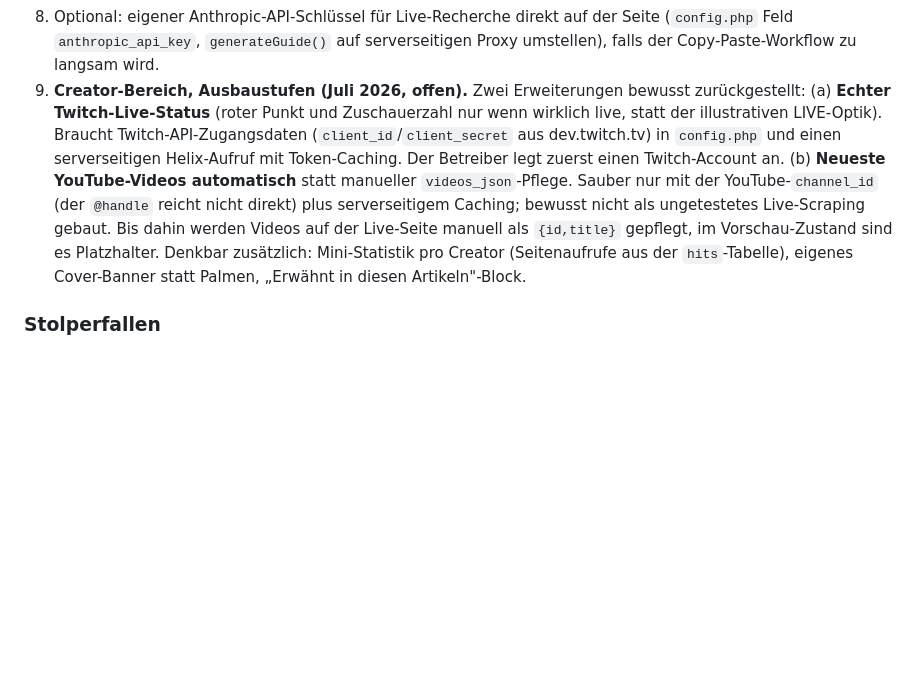
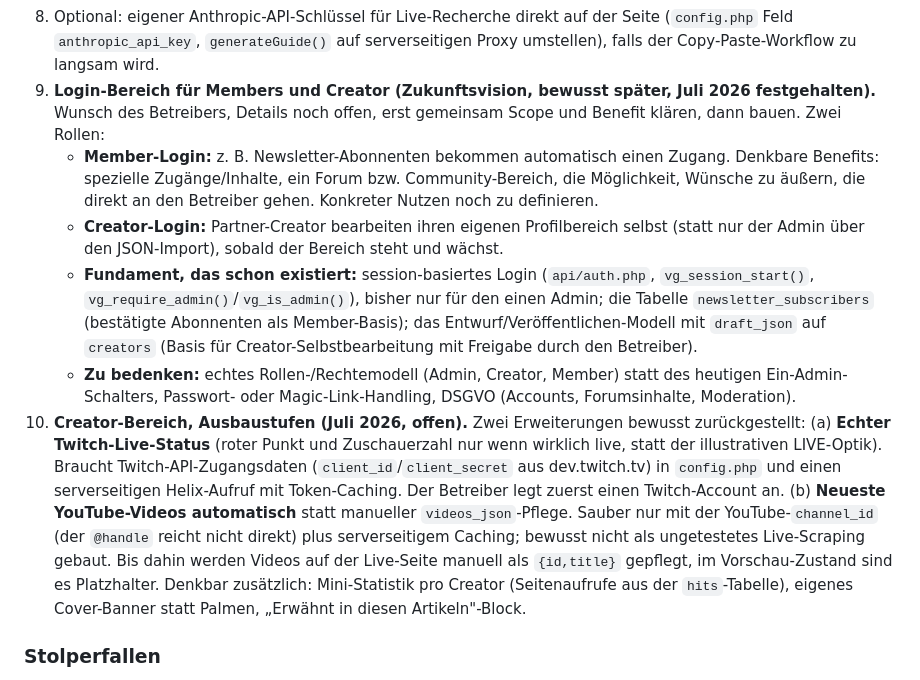
Before and after one commit to eddyhanne/ViceGuide, a Markdown page: CLAUDE.md, the part around the change. GitHub-like rendering; blank space fills up the shorter version.

Commit message:
CLAUDE.md: Zukunftsvision Login-Bereich fuer Members und Creator festgehalten
Offener Zukunftspunkt (bewusst spaeter): Member-Login (Newsletter-Abonnenten,
spezielle Zugaenge, Forum, Wuensche an den Betreiber) und Creator-Login
(eigenes Profil selbst bearbeiten). Mit Hinweis auf das vorhandene Fundament
(Session-Login, newsletter_subscribers, draft_json auf creators) und die zu
klaerenden Punkte (Rollenmodell, Passwort-Handling, DSGVO).

Co-Authored-By: Claude Opus 4.8 <noreply@anthropic.com>
Claude-Session: https://claude.ai/code/session_01Kncf7X1FuSXJoD6BzdrLNT

```diff
--- a/CLAUDE.md
+++ b/CLAUDE.md
@@ -433,7 +433,12 @@ php -S localhost:8000 -t .
 7. Kanal-Aufbau über Instagram hinaus (YouTube, TikTok, X, Reddit, Discord): Status und Priorität in KANAELE.md. Handles außer Instagram sind Stand jetzt nicht gesichert.
    - **Community-Sektion (Juli 2026):** bewirbt jetzt auf der Seite Instagram (`@viceguide`) und Discord. Zwei Discord-Wege: „Discord beitreten" (Einladungslink) und „Discord öffnen" für Mitglieder (direkt zum Server, `discordServerId` ist gesetzt, Button live). **Offen:** Reddit (Subreddit anlegen, dann `redditUrl` setzen) und Live-Chat (eingebettetes Discord-Widget). Das Widget ist bewusst über `COMMUNITY.discordWidget=false` deaktiviert, bis im Discord unter Servereinstellungen > Widget aktiviert und Live-Chat mit dem Betreiber besprochen ist (sonst zeigt der iframe einen Fehler).
 8. Optional: eigener Anthropic-API-Schlüssel für Live-Recherche direkt auf der Seite (`config.php` Feld `anthropic_api_key`, `generateGuide()` auf serverseitigen Proxy umstellen), falls der Copy-Paste-Workflow zu langsam wird.
-9. **Creator-Bereich, Ausbaustufen (Juli 2026, offen).** Zwei Erweiterungen bewusst zurückgestellt: (a) **Echter Twitch-Live-Status** (roter Punkt und Zuschauerzahl nur wenn wirklich live, statt der illustrativen LIVE-Optik). Braucht Twitch-API-Zugangsdaten (`client_id`/`client_secret` aus dev.twitch.tv) in `config.php` und einen serverseitigen Helix-Aufruf mit Token-Caching. Der Betreiber legt zuerst einen Twitch-Account an. (b) **Neueste YouTube-Videos automatisch** statt manueller `videos_json`-Pflege. Sauber nur mit der YouTube-`channel_id` (der `@handle` reicht nicht direkt) plus serverseitigem Caching; bewusst nicht als ungetestetes Live-Scraping gebaut. Bis dahin werden Videos auf der Live-Seite manuell als `{id,title}` gepflegt, im Vorschau-Zustand sind es Platzhalter. Denkbar zusätzlich: Mini-Statistik pro Creator (Seitenaufrufe aus der `hits`-Tabelle), eigenes Cover-Banner statt Palmen, „Erwähnt in diesen Artikeln"-Block.
+9. **Login-Bereich für Members und Creator (Zukunftsvision, bewusst später, Juli 2026 festgehalten).** Wunsch des Betreibers, Details noch offen, erst gemeinsam Scope und Benefit klären, dann bauen. Zwei Rollen:
+    - **Member-Login:** z. B. Newsletter-Abonnenten bekommen automatisch einen Zugang. Denkbare Benefits: spezielle Zugänge/Inhalte, ein Forum bzw. Community-Bereich, die Möglichkeit, Wünsche zu äußern, die direkt an den Betreiber gehen. Konkreter Nutzen noch zu definieren.
+    - **Creator-Login:** Partner-Creator bearbeiten ihren eigenen Profilbereich selbst (statt nur der Admin über den JSON-Import), sobald der Bereich steht und wächst.
+    - **Fundament, das schon existiert:** session-basiertes Login (`api/auth.php`, `vg_session_start()`, `vg_require_admin()`/`vg_is_admin()`), bisher nur für den einen Admin; die Tabelle `newsletter_subscribers` (bestätigte Abonnenten als Member-Basis); das Entwurf/Veröffentlichen-Modell mit `draft_json` auf `creators` (Basis für Creator-Selbstbearbeitung mit Freigabe durch den Betreiber).
+    - **Zu bedenken:** echtes Rollen-/Rechtemodell (Admin, Creator, Member) statt des heutigen Ein-Admin-Schalters, Passwort- oder Magic-Link-Handling, DSGVO (Accounts, Forumsinhalte, Moderation).
+10. **Creator-Bereich, Ausbaustufen (Juli 2026, offen).** Zwei Erweiterungen bewusst zurückgestellt: (a) **Echter Twitch-Live-Status** (roter Punkt und Zuschauerzahl nur wenn wirklich live, statt der illustrativen LIVE-Optik). Braucht Twitch-API-Zugangsdaten (`client_id`/`client_secret` aus dev.twitch.tv) in `config.php` und einen serverseitigen Helix-Aufruf mit Token-Caching. Der Betreiber legt zuerst einen Twitch-Account an. (b) **Neueste YouTube-Videos automatisch** statt manueller `videos_json`-Pflege. Sauber nur mit der YouTube-`channel_id` (der `@handle` reicht nicht direkt) plus serverseitigem Caching; bewusst nicht als ungetestetes Live-Scraping gebaut. Bis dahin werden Videos auf der Live-Seite manuell als `{id,title}` gepflegt, im Vorschau-Zustand sind es Platzhalter. Denkbar zusätzlich: Mini-Statistik pro Creator (Seitenaufrufe aus der `hits`-Tabelle), eigenes Cover-Banner statt Palmen, „Erwähnt in diesen Artikeln"-Block.
 
 ### Stolperfallen
 - **Gedankenstriche schleichen sich leicht ein,** besonders in KI-Texten. Nach jeder Generierung prüfen.
```
